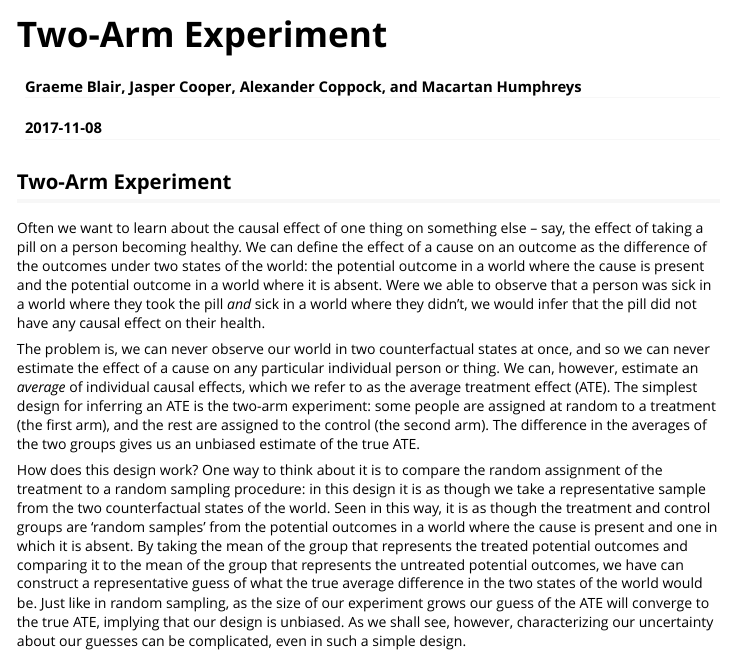
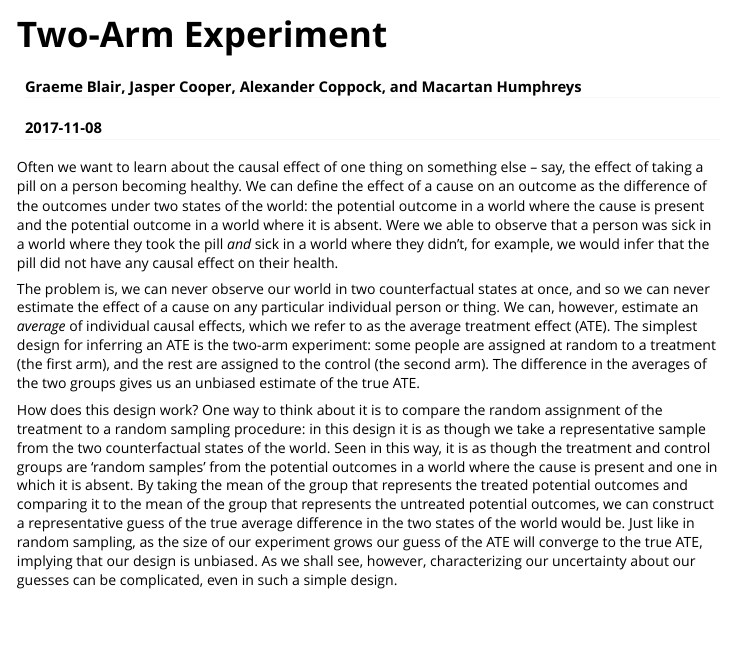
Before and after one commit to DeclareDesign/DeclareDesign, an R Markdown document (vignettes/two_arm.Rmd): the page in a window 1100 px wide, from its top. Rendered offline with R 4.5, knitr and Pandoc, with nearby package versions; some code elsewhere in the file could not run offline; long lines of code are wrapped.

Commit message:
quick updates to two arm

```diff
--- a/vignettes/two_arm.Rmd
+++ b/vignettes/two_arm.Rmd
@@ -41,9 +40,9 @@ saveRDS(two_arm_template,"two_arm_template.RDS")
 
-Often we want to learn about the causal effect of one thing on something else -- say, the effect of taking a pill on a person becoming healthy. We can define the effect of a cause on an outcome as the difference of the outcomes under two states of the world: the potential outcome in a world where the cause is present and the potential outcome in a world where it is absent. Were we able to observe that a person was sick in a world where they took the pill *and* sick in a world where they didn't, we would infer that the pill did not have any causal effect on their health.
+Often we want to learn about the causal effect of one thing on something else -- say, the effect of taking a pill on a person becoming healthy. We can define the effect of a cause on an outcome as the difference of the outcomes under two states of the world: the potential outcome in a world where the cause is present and the potential outcome in a world where it is absent. Were we able to observe that a person was sick in a world where they took the pill *and* sick in a world where they didn't, for example, we would infer that the pill did not have any causal effect on their health.
 
 The problem is, we can never observe our world in two counterfactual states at once, and so we can never estimate the effect of a cause on any particular individual person or thing. We can, however, estimate an *average* of individual causal effects, which we refer to as the average treatment effect (ATE). The simplest design for inferring an ATE is the two-arm experiment: some people are assigned at random to a treatment (the first arm), and the rest are assigned to the control (the second arm). The difference in the averages of the two groups gives us an unbiased estimate of the true ATE.
 
-How does this design work? One way to think about it is to compare the random assignment of the treatment to a random sampling procedure: in this design it is as though we take a representative sample from the two counterfactual states of the world. Seen in this way, it is as though the treatment and control groups are 'random samples' from the potential outcomes in a world where the cause is present and one in which it is absent. By taking the mean of the group that represents the treated potential outcomes and comparing it to the mean of the group that represents the untreated potential outcomes, we have can construct a representative guess of what the true average difference in the two states of the world would be. Just like in random sampling, as the size of our experiment grows our guess of the ATE will converge to the true ATE, implying that our design is unbiased. As we shall see, however, characterizing our uncertainty about our guesses can be complicated, even in such a simple design.
+How does this design work? One way to think about it is to compare the random assignment of the treatment to a random sampling procedure: in this design it is as though we take a representative sample from the two counterfactual states of the world. Seen in this way, it is as though the treatment and control groups are 'random samples' from the potential outcomes in a world where the cause is present and one in which it is absent. By taking the mean of the group that represents the treated potential outcomes and comparing it to the mean of the group that represents the untreated potential outcomes, we can construct a representative guess of the true average difference in the two states of the world would be. Just like in random sampling, as the size of our experiment grows our guess of the ATE will converge to the true ATE, implying that our design is unbiased. As we shall see, however, characterizing our uncertainty about our guesses can be complicated, even in such a simple design.
 
 ### Design Declaration
 
```
Also changed, not shown: vignettes/two_arm_template.RDS, vignettes/two_arm.Rmd (1 more changed lines).
